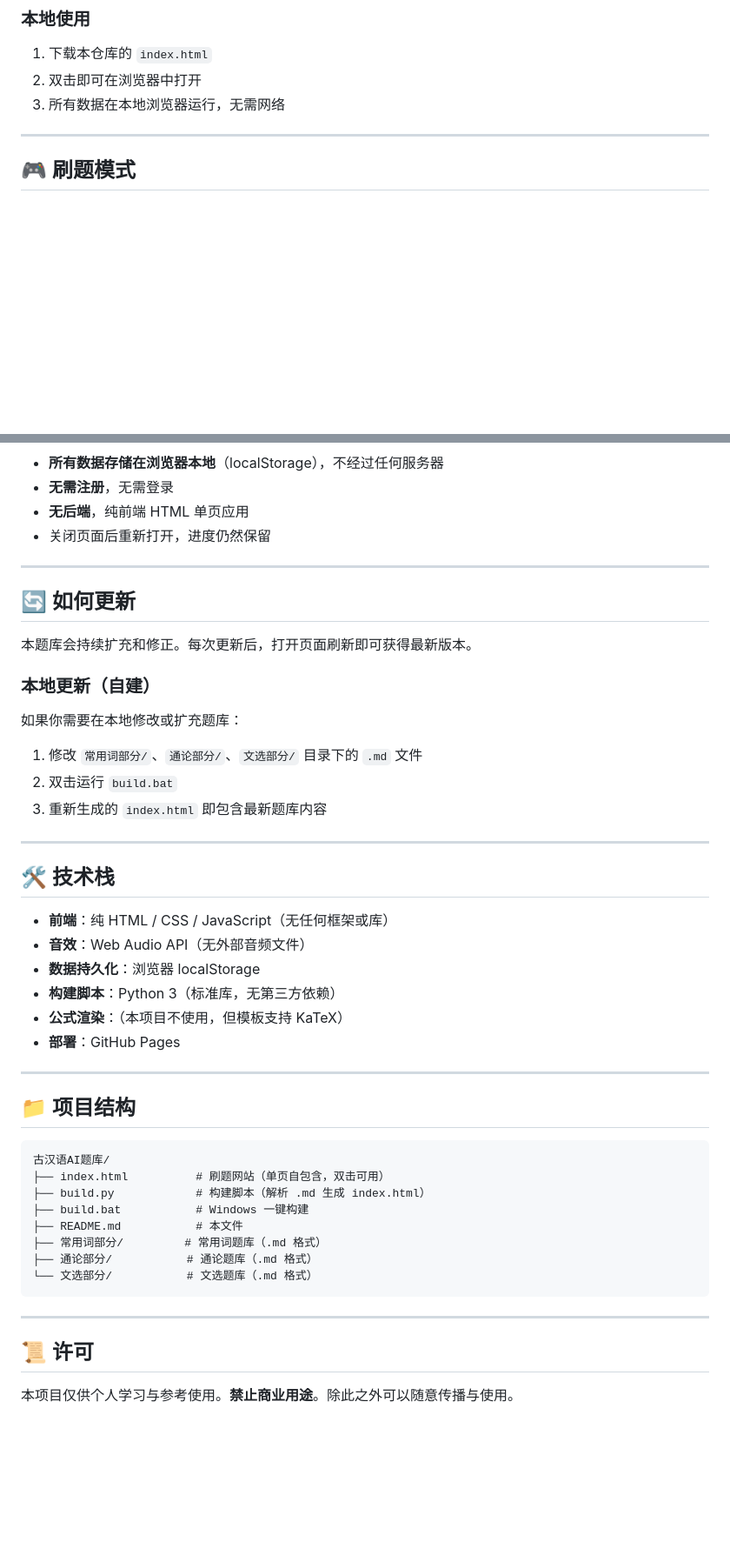
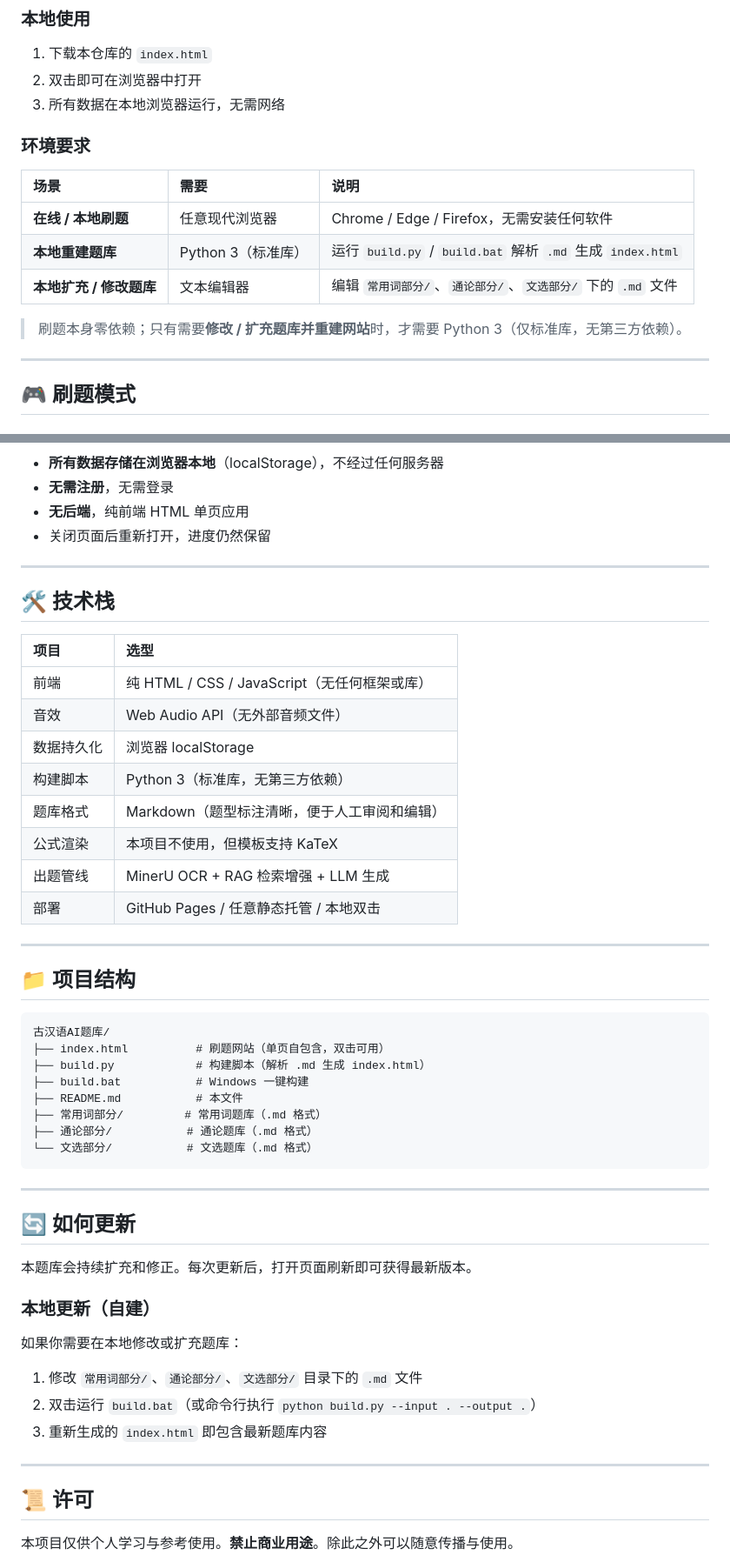
Before and after one commit to YU-403/gudaihanyu-tiku-YU, a Markdown page: README.md, 2 parts joined by grey strips. Shown at 87% size. GitHub-like rendering; blank space fills up the shorter version.

```diff
--- a/README.md
+++ b/README.md
@@ -27,6 +71,16 @@
 1. 下载本仓库的 `index.html`
 2. 双击即可在浏览器中打开
 3. 所有数据在本地浏览器运行，无需网络
+
+### 环境要求
+
+| 场景 | 需要 | 说明 |
+|:-----|:-----|:-----|
+| **在线 / 本地刷题** | 任意现代浏览器 | Chrome / Edge / Firefox，无需安装任何软件 |
+| **本地重建题库** | Python 3（标准库） | 运行 `build.py` / `build.bat` 解析 `.md` 生成 `index.html` |
+| **本地扩充 / 修改题库** | 文本编辑器 | 编辑 `常用词部分/`、`通论部分/`、`文选部分/` 下的 `.md` 文件 |
+
+> 刷题本身零依赖；只有需要**修改 / 扩充题库并重建网站**时，才需要 Python 3（仅标准库，无第三方依赖）。
 
 ---
 
@@ -86,28 +140,18 @@
 
 ---
 
-## 🔄 如何更新
-
-本题库会持续扩充和修正。每次更新后，打开页面刷新即可获得最新版本。
-
-### 本地更新（自建）
-
-如果你需要在本地修改或扩充题库：
-
-1. 修改 `常用词部分/`、`通论部分/`、`文选部分/` 目录下的 `.md` 文件
-2. 双击运行 `build.bat`
-3. 重新生成的 `index.html` 即包含最新题库内容
-
----
-
 ## 🛠 技术栈
 
-- **前端**：纯 HTML / CSS / JavaScript（无任何框架或库）
-- **音效**：Web Audio API（无外部音频文件）
-- **数据持久化**：浏览器 localStorage
-- **构建脚本**：Python 3（标准库，无第三方依赖）
-- **公式渲染**：（本项目不使用，但模板支持 KaTeX）
-- **部署**：GitHub Pages
+| 项目 | 选型 |
+|:-----|:-----|
+| 前端 | 纯 HTML / CSS / JavaScript（无任何框架或库） |
+| 音效 | Web Audio API（无外部音频文件） |
+| 数据持久化 | 浏览器 localStorage |
+| 构建脚本 | Python 3（标准库，无第三方依赖） |
+| 题库格式 | Markdown（题型标注清晰，便于人工审阅和编辑） |
+| 公式渲染 | 本项目不使用，但模板支持 KaTeX |
+| 出题管线 | MinerU OCR + RAG 检索增强 + LLM 生成 |
+| 部署 | GitHub Pages / 任意静态托管 / 本地双击 |
 
 ---
 
@@ -126,6 +170,20 @@
 
 ---
 
+## 🔄 如何更新
+
+本题库会持续扩充和修正。每次更新后，打开页面刷新即可获得最新版本。
+
+### 本地更新（自建）
+
+如果你需要在本地修改或扩充题库：
+
+1. 修改 `常用词部分/`、`通论部分/`、`文选部分/` 目录下的 `.md` 文件
+2. 双击运行 `build.bat`（或命令行执行 `python build.py --input . --output .`）
+3. 重新生成的 `index.html` 即包含最新题库内容
+
+---
+
 ## 📜 许可
 
 本项目仅供个人学习与参考使用。**禁止商业用途**。除此之外可以随意传播与使用。
```
Also changed, not shown: other parts of README.md (+44 -0 lines).
